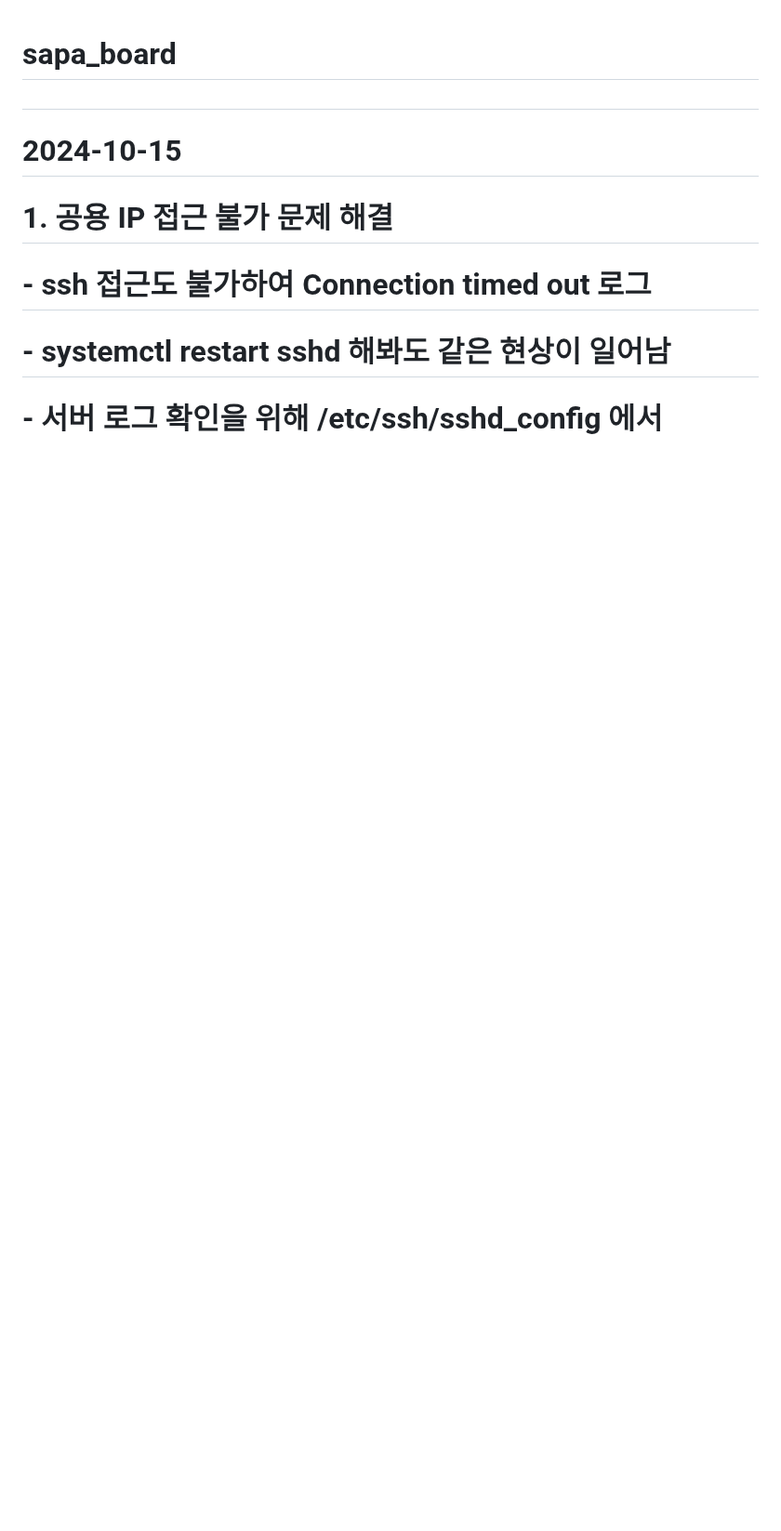
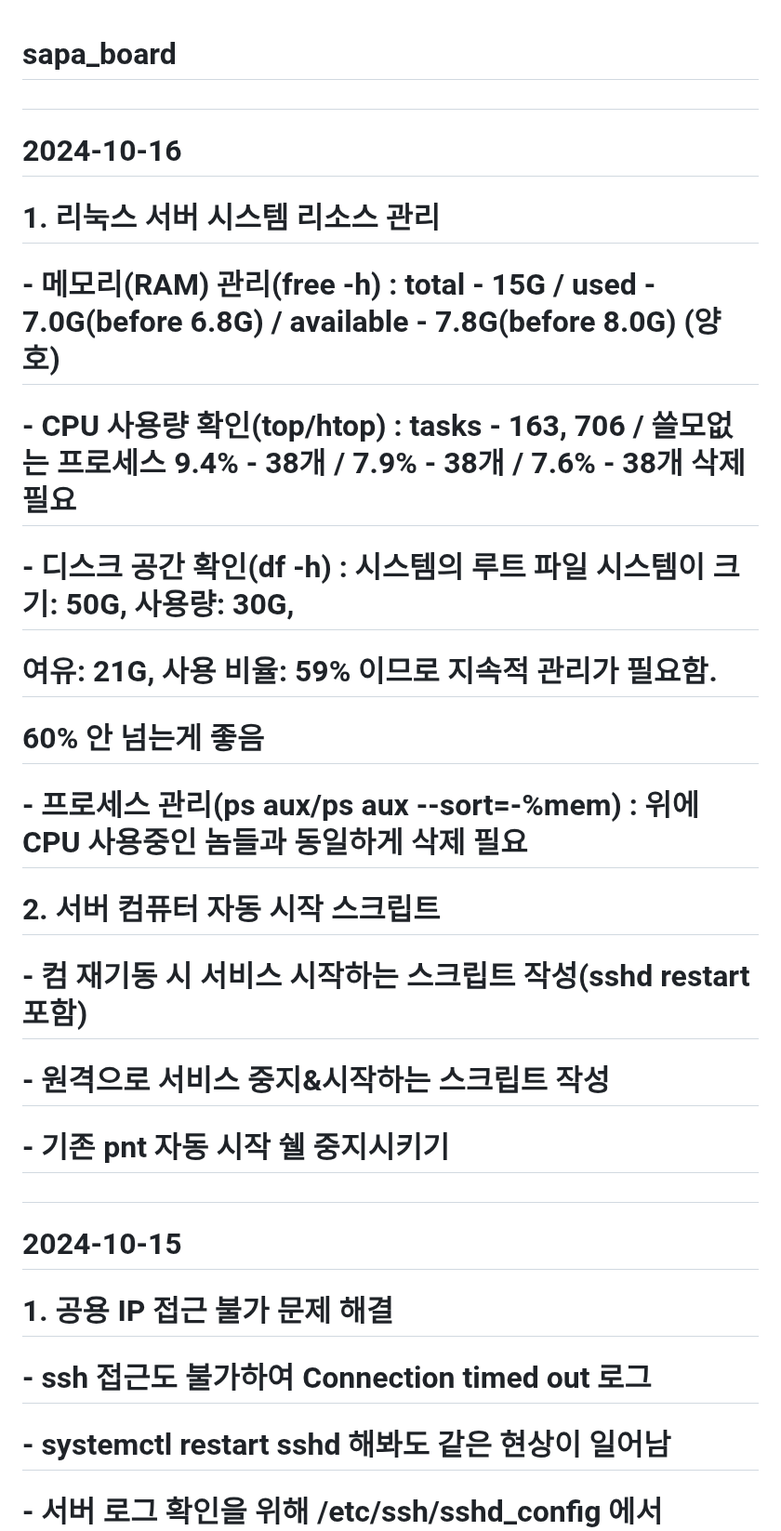
Before and after one commit to MYOUNGJOO-KIM/sapa_board, a Markdown page: README.md, the part around one of its changes. Shown at 93% size. GitHub-like rendering; blank space fills up the shorter version.

```diff
--- a/README.md
+++ b/README.md
@@ -1,4 +1,17 @@
 # sapa_board
+#
+# 2024-10-16
+#      1. 리눅스 서버 시스템 리소스 관리
+#         - 메모리(RAM) 관리(free -h) : total - 15G / used - 7.0G(before 6.8G) / available - 7.8G(before 8.0G) (양호)
+#         - CPU 사용량 확인(top/htop) : tasks - 163, 706 / 쓸모없는 프로세스 9.4% - 38개 / 7.9% - 38개 / 7.6% - 38개 삭제 필요
+#         - 디스크 공간 확인(df -h) : 시스템의 루트 파일 시스템이 크기: 50G, 사용량: 30G,
+#                                     여유: 21G, 사용 비율: 59% 이므로 지속적 관리가 필요함.
+#                                     60% 안 넘는게 좋음
+#         - 프로세스 관리(ps aux/ps aux --sort=-%mem) : 위에 CPU 사용중인 놈들과 동일하게 삭제 필요
+#      2. 서버 컴퓨터 자동 시작 스크립트
+#         - 컴 재기동 시 서비스 시작하는 스크립트 작성(sshd restart 포함)
+#         - 원격으로 서비스 중지&시작하는 스크립트 작성
+#         - 기존 pnt 자동 시작 쉘 중지시키기
 #
 # 2024-10-15
 #      1. 공용 IP 접근 불가 문제 해결
```
Also changed, not shown: other parts of README.md (+1 -7 lines).
